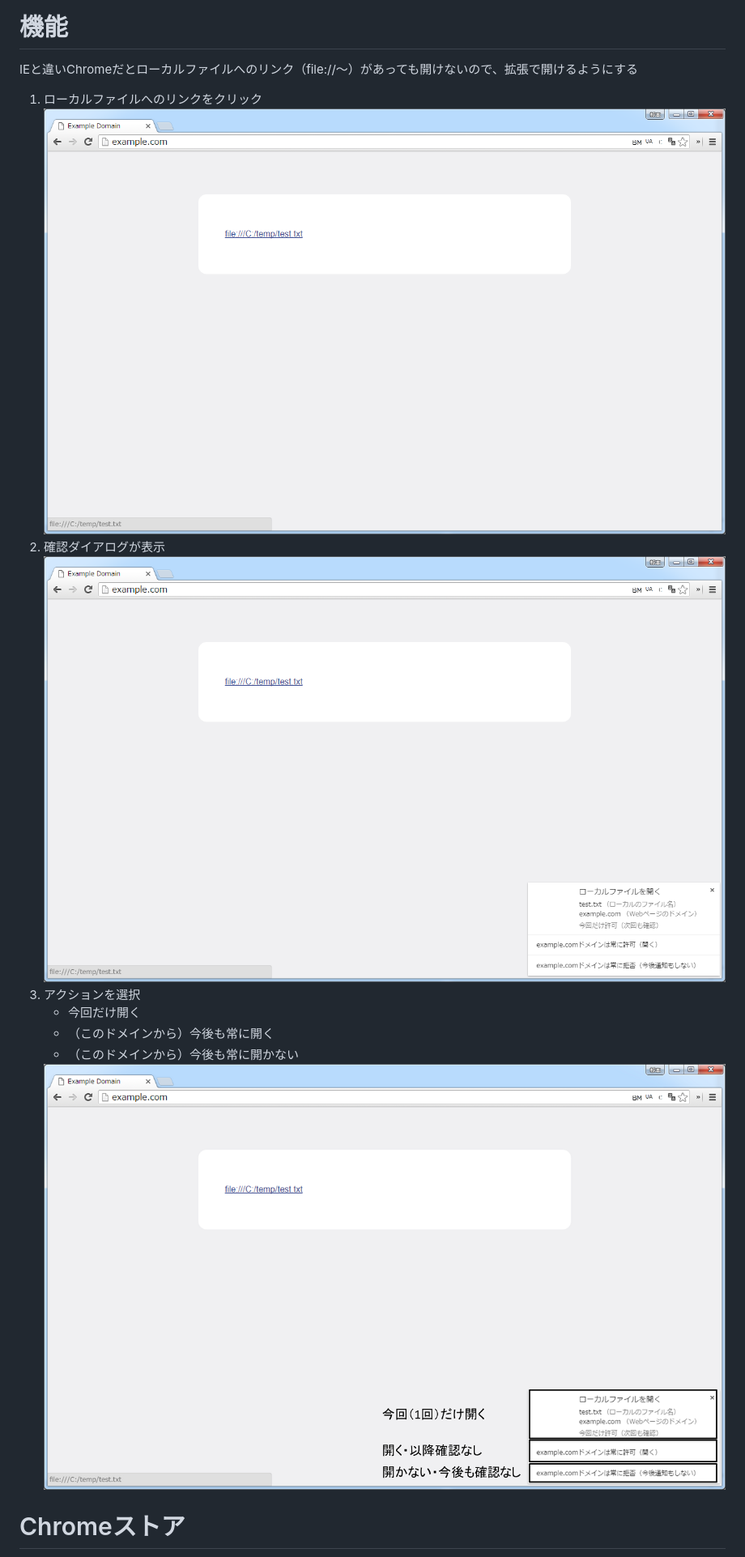
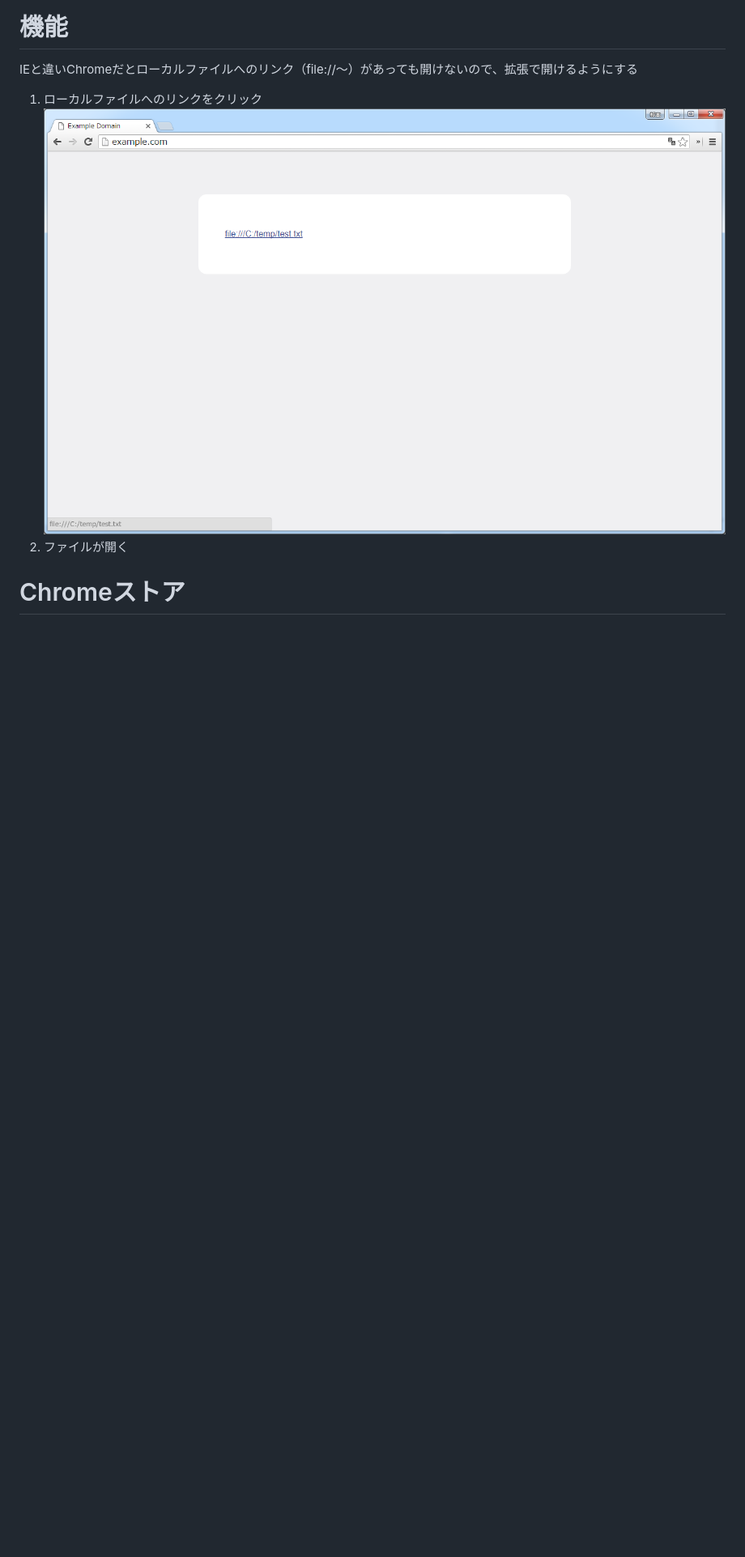
Before and after one commit to tksugimoto/chrome-extension_open-local-file-link, a Markdown page: readme.md, the part around the change printed below. Shown: that part at 81% size. GitHub-like rendering; pictures changed too: chrome-store/screenshot-01.png, chrome-store/screenshot-02.png (deleted), chrome-store/screenshot-03.png (deleted); blank space fills up the shorter version.

Commit message:
update readme.md & screenshot

```diff
--- a/readme.md
+++ b/readme.md
@@ -3,13 +3,7 @@ IEと違いChromeだとローカルファイルへのリンク（file://～）
 
 1. ローカルファイルへのリンクをクリック<br>
     <img src="chrome-store/screenshot-01.png" width="640px;">
-1. 確認ダイアログが表示<br>
-    <img src="chrome-store/screenshot-02.png" width="640px;">
-1. アクションを選択
-    * 今回だけ開く
-    * （このドメインから）今後も常に開く
-    * （このドメインから）今後も常に開かない<br>
-    <img src="chrome-store/screenshot-03.png" width="640px;">
+1. ファイルが開く
 
 # Chromeストア
 https://chrome.google.com/webstore/detail/nikfmfgobenbhmocjaaboihbeocackld
```
Also changed, not shown: other parts of readme.md (+1 -1 lines).
